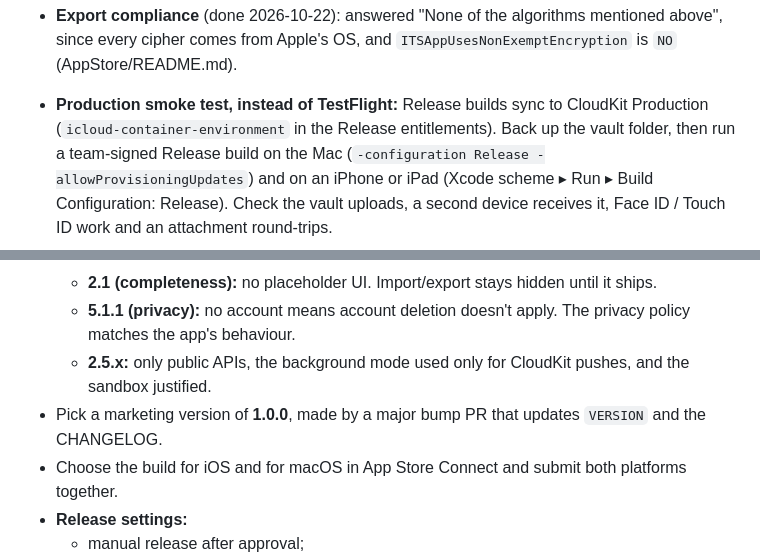
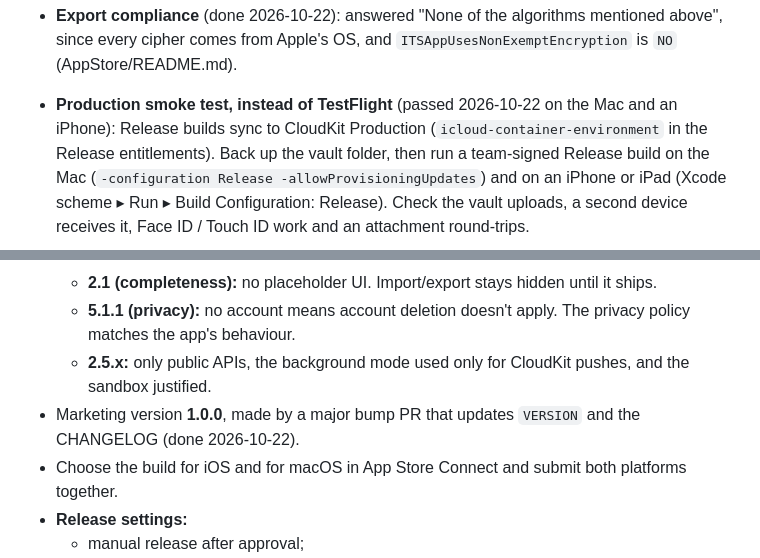
Before and after one commit to adatoo/silicon-wallet, a Markdown page: docs/app-store-release.md, 2 parts joined by grey strips. GitHub-like rendering.

Commit message:
docs: record the Production smoke test and the 1.0.0 version
Refs #110

Co-Authored-By: Claude Opus 5.5 <noreply@anthropic.com>

```diff
--- a/docs/app-store-release.md
+++ b/docs/app-store-release.md
@@ -133,7 +133,7 @@ On the Mac mini, the Linux runner container is stopped; the Mac runner's LaunchD
 - **Age rating questionnaire:** all "None", which gives the lowest rating.
 - **Accessibility Nutrition Labels:** declare only the features verified on each platform.
 - **Export compliance** (done 2026-10-22): answered "None of the algorithms mentioned above", since every cipher comes from Apple's OS, and `ITSAppUsesNonExemptEncryption` is `NO` (AppStore/README.md).
-- **Production smoke test, instead of TestFlight:** Release builds sync to CloudKit Production
+- **Production smoke test, instead of TestFlight** (passed 2026-10-22 on the Mac and an iPhone): Release builds sync to CloudKit Production
   (`icloud-container-environment` in the Release entitlements). Back up the vault folder, then run
   a team-signed Release build on the Mac (`-configuration Release -allowProvisioningUpdates`) and
   on an iPhone or iPad (Xcode scheme ▸ Run ▸ Build Configuration: Release). Check the vault uploads,
@@ -145,7 +145,7 @@ On the Mac mini, the Linux runner container is stopped; the Mac runner's LaunchD
   - **2.1 (completeness):** no placeholder UI. Import/export stays hidden until it ships.
   - **5.1.1 (privacy):** no account means account deletion doesn't apply. The privacy policy matches the app's behaviour.
   - **2.5.x:** only public APIs, the background mode used only for CloudKit pushes, and the sandbox justified.
-- Pick a marketing version of **1.0.0**, made by a major bump PR that updates `VERSION` and the CHANGELOG.
+- Marketing version **1.0.0**, made by a major bump PR that updates `VERSION` and the CHANGELOG (done 2026-10-22).
 - Choose the build for iOS and for macOS in App Store Connect and submit both platforms together.
 - **Release settings:**
   - manual release after approval;
```
